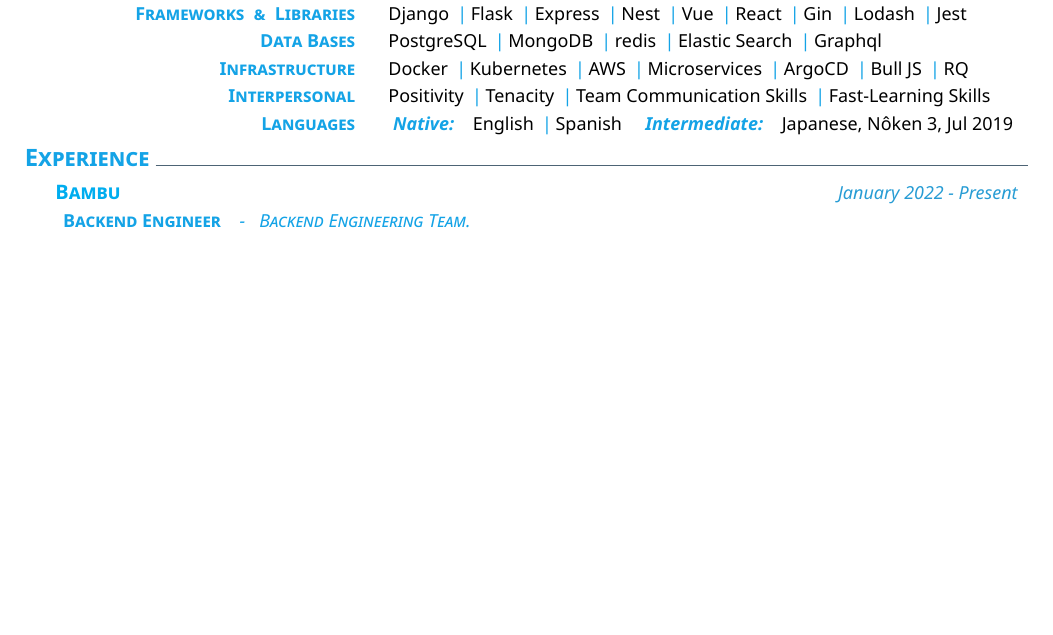
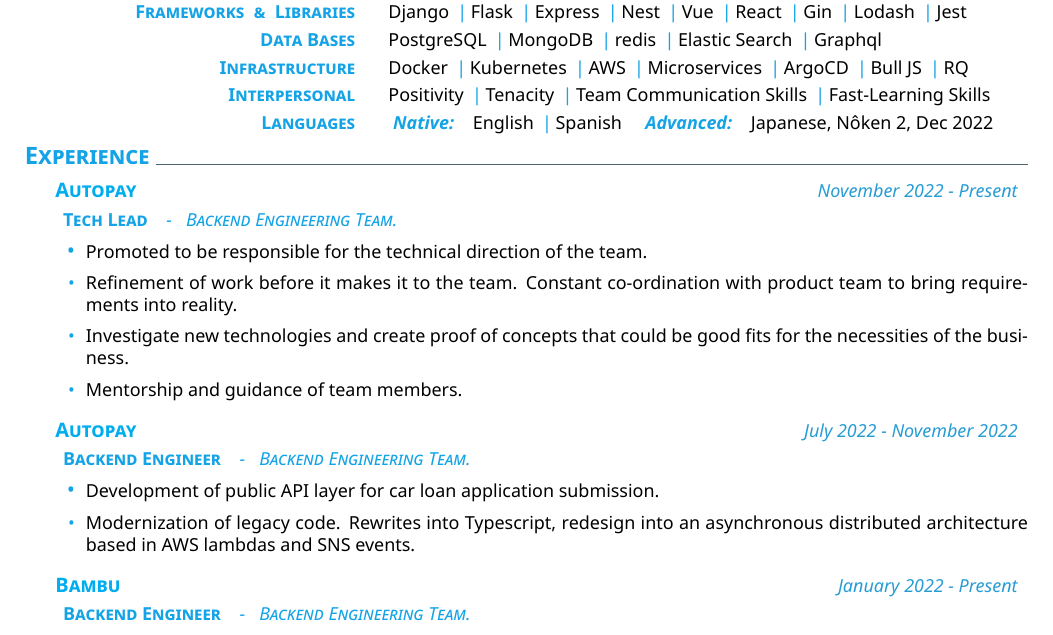
Before and after one commit to danilevy1212/cv-latex, a LaTeX CV (en/cv.tex): part of page 1 of 2, cut so that both start at the same text, the shorter picture padded with empty space. Compiled offline with XeLaTeX.

Commit message:
chore: Update

```diff
--- a/en/cv.tex
+++ b/en/cv.tex
@@ -48,13 +48,39 @@
       Positivity  \cpshalf Tenacity \cpshalf Team Communication Skills \cpshalf Fast-Learning Skills
     }
     \createskill{Languages} {
-      \textbfColor{\emph{Native:}} English \cpshalf Spanish \ \ \textbfColor{\emph{Intermediate:}} Japanese, Nôken 3, Jul 2019
+      \textbfColor{\emph{Native:}} English \cpshalf Spanish \ \ \textbfColor{\emph{Advanced:}} Japanese, Nôken 2, Dec 2022
     }
   }
 }
 
 % Experience
 \section{Experience}
+\datedexperience{\href{https://www.autopay.com/}{Autopay}}{November 2022 - Present}
+\explanation{\textbfColor{Tech Lead}\emphColor{-\ \ \ Backend Engineering Team. }}
+\createbullets{
+  {
+    Promoted to be responsible for the technical direction of the team.
+  },
+  {
+    Refinement of work before it makes it to the team. Constant co-ordination with product team to bring requirements into reality.
+  },
+  {
+    Investigate new technologies and create proof of concepts that could be good fits for the necessities of the business.
+  },
+  {
+    Mentorship and guidance of team members.
+  }
+}
+\datedexperience{\href{https://www.autopay.com/}{Autopay}}{July 2022 - November 2022}
+\explanation{\textbfColor{Backend Engineer}\emphColor{-\ \ \ Backend Engineering Team. }}
+\createbullets{
+  {
+    Development of public API layer for car loan application submission.
+  },
+  {
+    Modernization of legacy code. Rewrites into Typescript, redesign into an asynchronous distributed architecture based in AWS lambdas and SNS events.
+  }
+}
 \datedexperience{\href{https://bambu.co/}{Bambu}}{January 2022 - Present}
 \explanation{\textbfColor{Backend Engineer}\emphColor{-\ \ \ Backend Engineering Team. }}
 \createbullets{
```
